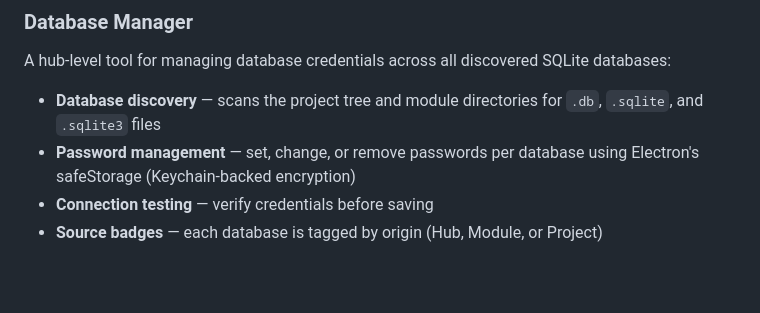
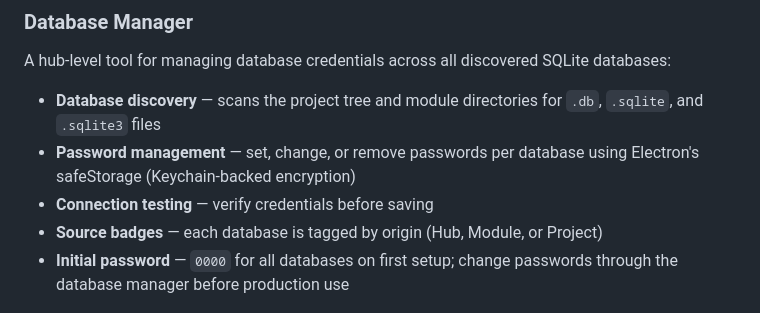
Before and after one commit to Rey-der/AutomataHub, a Markdown page: README.md, the part around the change. Rendered like a GitHub page; blank space fills up the shorter version.

Commit message:
docs: add default SQL database password to README
- Initial password is 0000 for all databases on first setup
- Note to change passwords before production use

```diff
--- a/README.md
+++ b/README.md
@@ -56,6 +56,7 @@ A hub-level tool for managing database credentials across all discovered SQLite
 - **Password management** — set, change, or remove passwords per database using Electron's safeStorage (Keychain-backed encryption)
 - **Connection testing** — verify credentials before saving
 - **Source badges** — each database is tagged by origin (Hub, Module, or Project)
+- **Initial password** — `0000` for all databases on first setup; change passwords through the database manager before production use
 
 <p align="center">
   <img src="resources/screenshots/db_manager/DB_manager.png" alt="Database Manager" width="800" />
```
